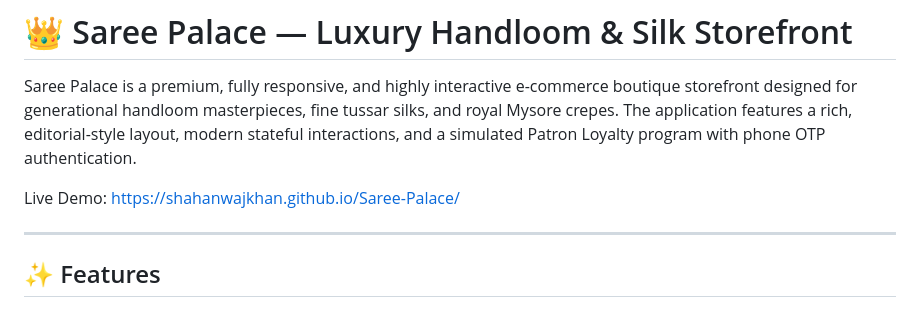
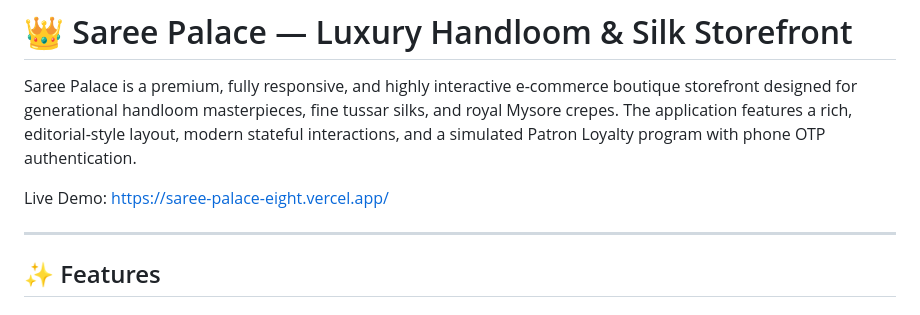
Before and after one commit to shahanwajkhan/Saree-Palace, a Markdown page: README.md, the part around the change. Drawn GitHub-style.

```diff
--- a/README.md
+++ b/README.md
@@ -2,7 +2,7 @@
 
 Saree Palace is a premium, fully responsive, and highly interactive e-commerce boutique storefront designed for generational handloom masterpieces, fine tussar silks, and royal Mysore crepes. The application features a rich, editorial-style layout, modern stateful interactions, and a simulated Patron Loyalty program with phone OTP authentication.
 
-Live Demo: https://shahanwajkhan.github.io/Saree-Palace/
+Live Demo: https://saree-palace-eight.vercel.app/
 
 ---
 
```
